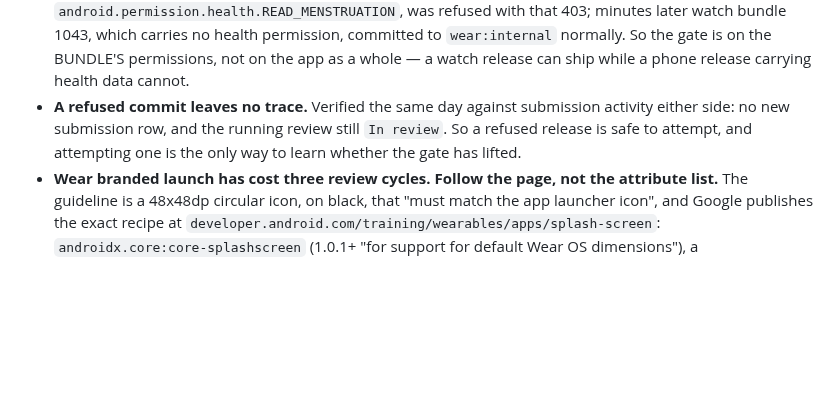
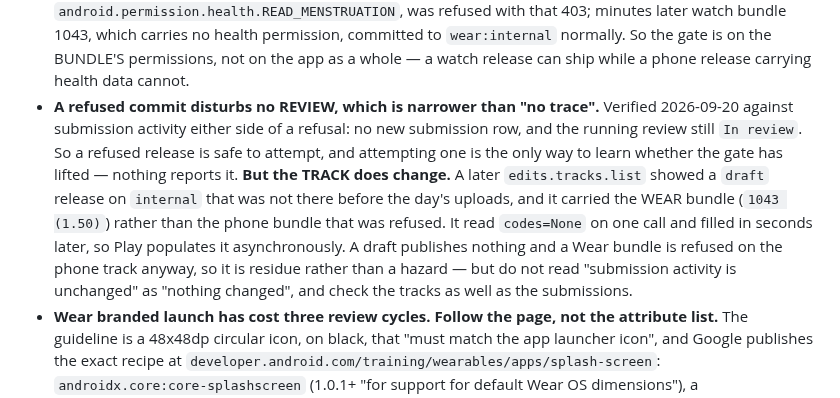
Before and after one commit to miopea/bfg-watchfaces, a Markdown page: CLAUDE.md, the part around the change. GitHub-like rendering; blank space fills up the shorter version.

Commit message:
"No trace" was too strong: the track carries a draft
Written this morning off one measurement -- submission activity was
byte-identical either side of a refused commit, so I wrote that a
refused commit leaves no trace. Submission activity was the only thing
I checked.

A later edits.tracks.list shows a draft release on `internal` that was
not there before the day's uploads, carrying the WEAR bundle 1043 (1.50)
rather than the phone bundle that was refused. It read codes=None on one
call and filled in seconds later, so Play populates it asynchronously,
which is why a read taken right after the refusal showed nothing.

Harmless -- a draft publishes nothing, and a Wear bundle on the phone
track is refused anyway. But the claim is now narrowed to what was
actually measured: a refused commit disturbs no REVIEW. Check the tracks
as well as the submissions.

Co-Authored-By: Claude Opus 5 (1M context) <noreply@anthropic.com>
Claude-Session: https://claude.ai/code/session_012L28iH5XuTddSMRjVosKcA

```diff
--- a/CLAUDE.md
+++ b/CLAUDE.md
@@ -297,10 +297,19 @@ On Google Play (2026-08-29):
   committed to `wear:internal` normally. So the gate is on the BUNDLE'S
   permissions, not on the app as a whole — a watch release can ship while a
   phone release carrying health data cannot.
-- **A refused commit leaves no trace.** Verified the same day against submission
-  activity either side: no new submission row, and the running review still
-  `In review`. So a refused release is safe to attempt, and attempting one is
-  the only way to learn whether the gate has lifted.
+- **A refused commit disturbs no REVIEW, which is narrower than "no trace".**
+  Verified 2026-09-20 against submission activity either side of a refusal: no
+  new submission row, and the running review still `In review`. So a refused
+  release is safe to attempt, and attempting one is the only way to learn
+  whether the gate has lifted — nothing reports it.
+  **But the TRACK does change.** A later `edits.tracks.list` showed a `draft`
+  release on `internal` that was not there before the day's uploads, and it
+  carried the WEAR bundle (`1043 (1.50)`) rather than the phone bundle that was
+  refused. It read `codes=None` on one call and filled in seconds later, so Play
+  populates it asynchronously. A draft publishes nothing and a Wear bundle is
+  refused on the phone track anyway, so it is residue rather than a hazard —
+  but do not read "submission activity is unchanged" as "nothing changed", and
+  check the tracks as well as the submissions.
 - **Wear branded launch has cost three review cycles. Follow the page, not the
   attribute list.** The guideline is a 48x48dp circular icon, on black, that
   "must match the app launcher icon", and Google publishes the exact recipe at
```
